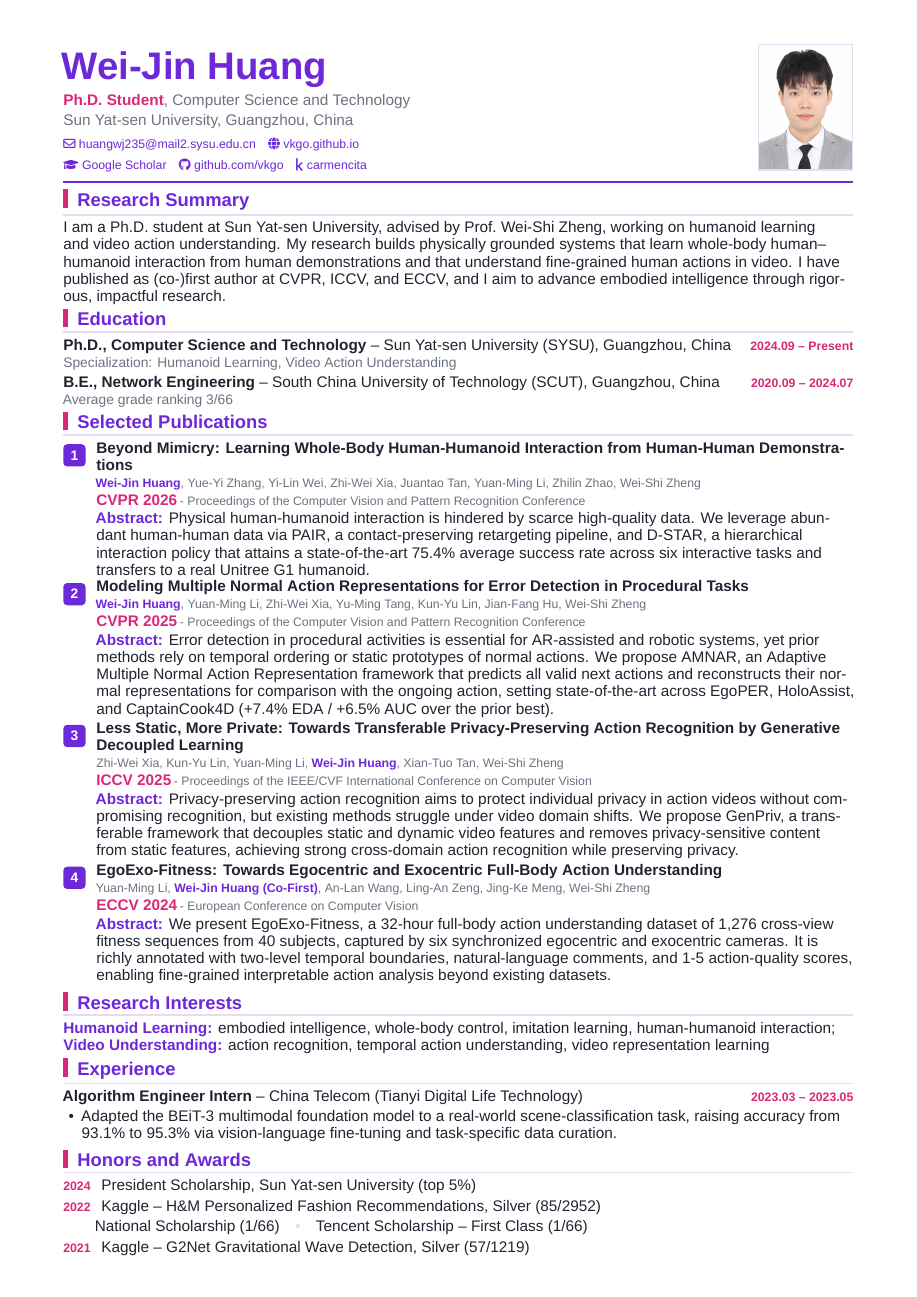
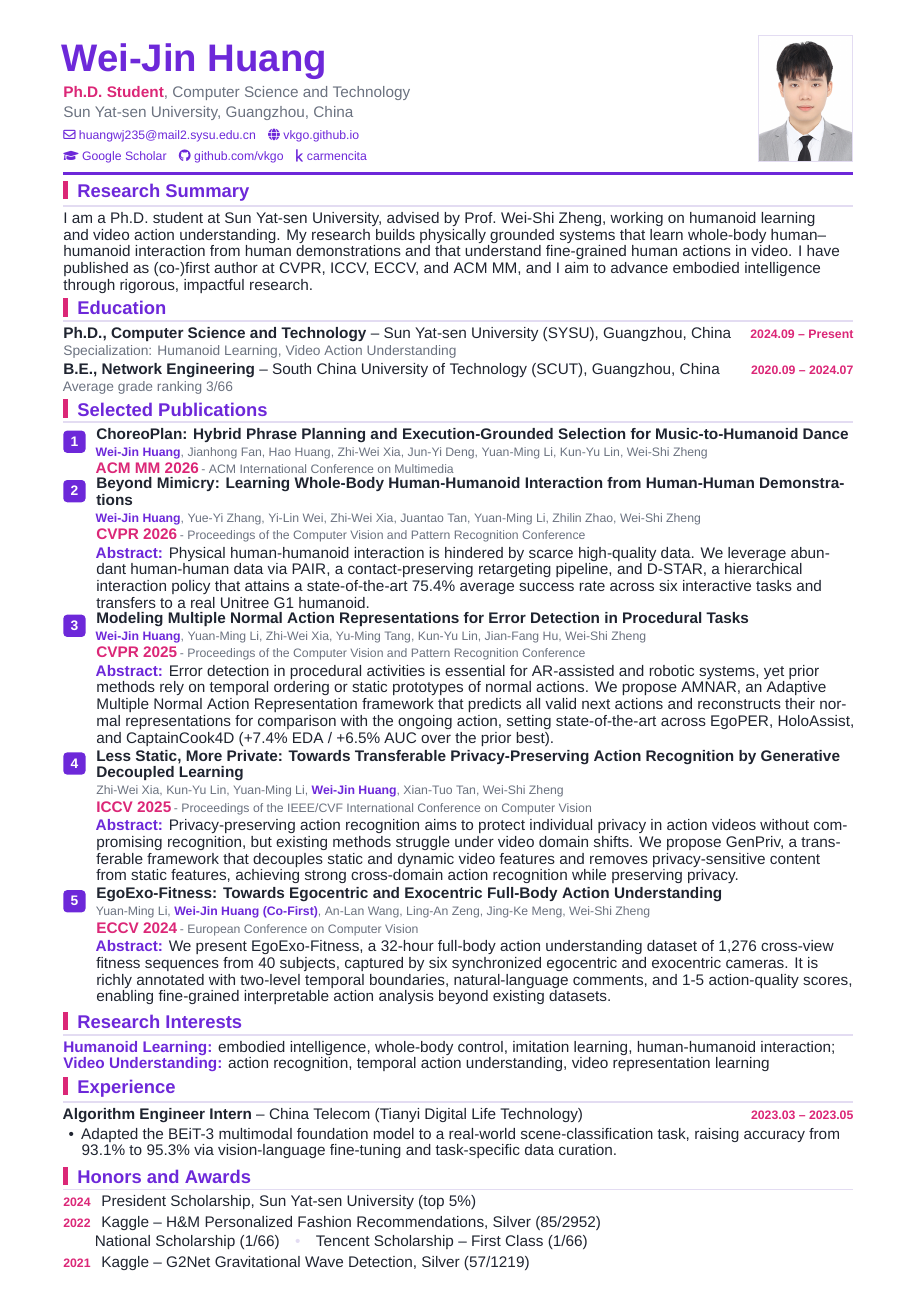
Before and after one commit to vkgo/vkgo.github.io, a LaTeX CV (cv_latex/wei_jin_huang_cv.tex): the whole page. Compiled offline with XeLaTeX; a missing font is replaced by an installed copy or a similar font.

Commit message:
Add ACM MM 2026 paper to CV

```diff
--- a/cv_latex/wei_jin_huang_cv.tex
+++ b/cv_latex/wei_jin_huang_cv.tex
@@ -2,7 +2,7 @@
 % Build: xelatex wei_jin_huang_cv.tex
 \documentclass[10pt,a4paper]{article}
 
-\usepackage[a4paper,top=1.0cm,bottom=0.8cm,left=1.45cm,right=1.45cm]{geometry}
+\usepackage[a4paper,top=0.8cm,bottom=0.5cm,left=1.45cm,right=1.45cm]{geometry}
 \usepackage{fontspec}
 \usepackage{microtype}
 \usepackage{xcolor}
@@ -33,7 +33,7 @@
 \hypersetup{colorlinks=true,urlcolor=primary,linkcolor=primary}
 \setlength{\parindent}{0pt}
 \pagestyle{empty}
-\linespread{0.93}
+\linespread{0.91}
 
 % ---- helpers ---------------------------------------------------------------
 % section heading: magenta bar + violet title + thin rule
@@ -41,7 +41,7 @@
   \vspace{2pt}\par\noindent
   {\color{accent}\rule[-1pt]{3.2pt}{12pt}}\hspace{6pt}%
   {\bfseries\large\color{primary}#1}\par
-  \vspace{2.5pt}{\color{rule}\hrule height 1pt}\vspace{4pt}}
+  \vspace{2.5pt}{\color{rule}\hrule height 1pt}\vspace{3.5pt}}
 
 \newcommand{\dt}[1]{{\bfseries\color{accent}\footnotesize #1}}
 \newcommand{\me}[1]{{\bfseries\color{primary}#1}}        % highlight my name
@@ -58,11 +58,17 @@
   \noindent
   \begin{minipage}[t]{1.55em}\vspace{1.5pt}\badge{#1}\end{minipage}\hspace{0.6em}%
   \begin{minipage}[t]{\dimexpr\linewidth-2.15em\relax}\vspace{0pt}
-    \href{#6}{\bfseries\color{ink} #2}\par
+    \if\relax\detokenize{#6}\relax
+      {\bfseries\color{ink} #2}\par
+    \else
+      \href{#6}{\bfseries\color{ink} #2}\par
+    \fi
     {\footnotesize\color{muted}#3}\par
     \vspace{0.5pt}#4\par
-    \vspace{1pt}{\color{ink}{\bfseries\color{primary}Abstract:} #5}\par
-  \end{minipage}\par\vspace{2.5pt}}
+    \if\relax\detokenize{#5}\relax\else
+      \vspace{1pt}{\color{ink}{\bfseries\color{primary}Abstract:} #5}\par
+    \fi
+  \end{minipage}\par\vspace{1.5pt}}
 
 \begin{document}
 \RaggedRight
@@ -94,7 +100,7 @@
 I am a Ph.D.\ student at Sun Yat-sen University, advised by Prof.\ Wei-Shi Zheng, working on humanoid
 learning and video action understanding. My research builds physically grounded systems that learn
 whole-body human--humanoid interaction from human demonstrations and that understand fine-grained human
-actions in video. I have published as (co-)first author at CVPR, ICCV, and ECCV, and I aim to advance
+actions in video. I have published as (co-)first author at CVPR, ICCV, ECCV, and ACM MM, and I aim to advance
 embodied intelligence through rigorous, impactful research.
 
 % ============================ EDUCATION ====================================
@@ -107,7 +113,14 @@ embodied intelligence through rigorous, impactful research.
 % ============================ PUBLICATIONS =================================
 \cvsection{Selected Publications}
 \pub
-  {1}{Beyond Mimicry: Learning Whole-Body Human-Humanoid Interaction from Human-Human Demonstrations}
+  {1}{ChoreoPlan: Hybrid Phrase Planning and Execution-Grounded Selection for Music-to-Humanoid Dance}
+  {\me{Wei-Jin Huang}, Jianhong Fan, Hao Huang, Zhi-Wei Xia, Jun-Yi Deng, Yuan-Ming Li, Kun-Yu Lin, Wei-Shi Zheng}
+  {\venue{ACM MM 2026}{- ACM International Conference on Multimedia}}
+  {}
+  {}
+
+\pub
+  {2}{Beyond Mimicry: Learning Whole-Body Human-Humanoid Interaction from Human-Human Demonstrations}
   {\me{Wei-Jin Huang}, Yue-Yi Zhang, Yi-Lin Wei, Zhi-Wei Xia, Juantao Tan, Yuan-Ming Li, Zhilin Zhao, Wei-Shi Zheng}
   {\venue{CVPR 2026}{- Proceedings of the Computer Vision and Pattern Recognition Conference}}
   {Physical human-humanoid interaction is hindered by scarce high-quality data. We leverage abundant human-human
@@ -117,7 +130,7 @@ embodied intelligence through rigorous, impactful research.
   {https://cvpr.thecvf.com/virtual/2026/poster/37452}
 
 \pub
-  {2}{Modeling Multiple Normal Action Representations for Error Detection in Procedural Tasks}
+  {3}{Modeling Multiple Normal Action Representations for Error Detection in Procedural Tasks}
   {\me{Wei-Jin Huang}, Yuan-Ming Li, Zhi-Wei Xia, Yu-Ming Tang, Kun-Yu Lin, Jian-Fang Hu, Wei-Shi Zheng}
   {\venue{CVPR 2025}{- Proceedings of the Computer Vision and Pattern Recognition Conference}}
   {Error detection in procedural activities is essential for AR-assisted and robotic systems, yet prior methods
@@ -128,7 +141,7 @@ embodied intelligence through rigorous, impactful research.
   {https://openaccess.thecvf.com/content/CVPR2025/html/Huang_Modeling_Multiple_Normal_Action_Representations_for_Error_Detection_in_Procedural_CVPR_2025_paper.html}
 
 \pub
-  {3}{Less Static, More Private: Towards Transferable Privacy-Preserving Action Recognition by Generative Decoupled Learning}
+  {4}{Less Static, More Private: Towards Transferable Privacy-Preserving Action Recognition by Generative Decoupled Learning}
   {Zhi-Wei Xia, Kun-Yu Lin, Yuan-Ming Li, \me{Wei-Jin Huang}, Xian-Tuo Tan, Wei-Shi Zheng}
   {\venue{ICCV 2025}{- Proceedings of the IEEE/CVF International Conference on Computer Vision}}
   {Privacy-preserving action recognition aims to protect individual privacy in action videos without compromising
@@ -138,7 +151,7 @@ embodied intelligence through rigorous, impactful research.
   {https://openaccess.thecvf.com/content/ICCV2025/html/Xia_Less_Static_More_Private_Towards_Transferable_Privacy-Preserving_Action_Recognition_by_ICCV_2025_paper.html}
 
 \pub
-  {4}{EgoExo-Fitness: Towards Egocentric and Exocentric Full-Body Action Understanding}
+  {5}{EgoExo-Fitness: Towards Egocentric and Exocentric Full-Body Action Understanding}
   {Yuan-Ming Li, \me{Wei-Jin Huang (Co-First)}, An-Lan Wang, Ling-An Zeng, Jing-Ke Meng, Wei-Shi Zheng}
   {\venue{ECCV 2024}{- European Conference on Computer Vision}}
   {We present EgoExo-Fitness, a 32-hour full-body action understanding dataset of 1,276 cross-view fitness
```
Also changed, not shown: assets/pdf/wei_jin_huang_cv.pdf.
